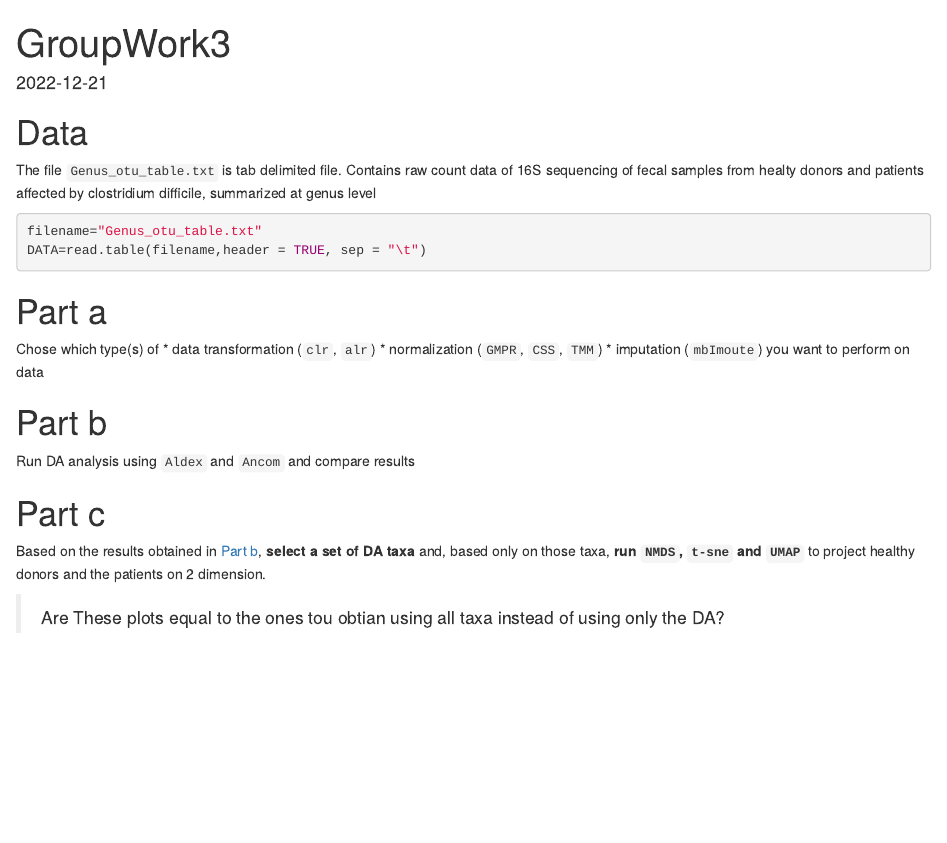
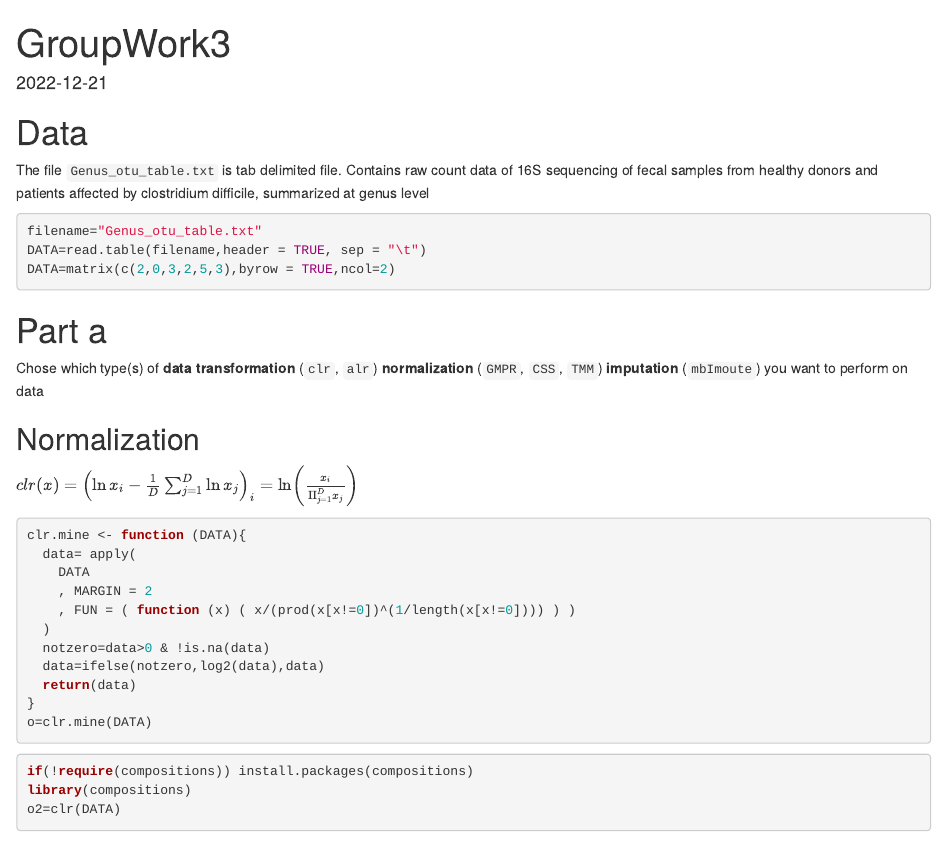
Before and after one commit to Computational-Genomics-Group/Projects-of-Computational-Genomics, an R Markdown document (Project3/GroupWork3.Rmd): the page in a window 1100 px wide, from its top. Rendered offline with R 4.5, knitr and Pandoc, with nearby package versions; some code elsewhere in the file could not run offline.

Commit message:
clr implemented but not working?

````diff
--- a/Project3/GroupWork3.Rmd
+++ b/Project3/GroupWork3.Rmd
@@ -10,23 +10,48 @@ knitr::opts_chunk$set(echo = TRUE)
 
 # Data
 
-The file `Genus_otu_table.txt` is tab delimited file. Contains raw count data of 16S sequencing of fecal samples from healty donors and patients affected by clostridium difficile, summarized at genus level
+The file `Genus_otu_table.txt` is tab delimited file. Contains raw count data of 16S sequencing of fecal samples from healthy donors and patients affected by clostridium difficile, summarized at genus level
 
 ```{r}
 filename="Genus_otu_table.txt"
 DATA=read.table(filename,header = TRUE, sep = "\t")
+DATA=matrix(c(2,0,3,2,5,3),byrow = TRUE,ncol=2)
 ```
 
 # Part a
 
-Chose which type(s) of \* data transformation (`clr`, `alr`) \* normalization (`GMPR`, `CSS`, `TMM`) \* imputation (`mbImoute`) you want to perform on data
+Chose which type(s) of **data transformation** (`clr`, `alr`) **normalization** (`GMPR`, `CSS`, `TMM`) **imputation** (`mbImoute`) you want to perform on data
+
+## Normalization
+$clr(x)=\left(\ln x_i-\frac 1 D \sum_{j=1}^D\ln x_j\right)_i=\ln\left(\frac{x_i}{\Pi_{j=1}^Dx_j}\right)$
+```{r}
+clr.mine <- function (DATA){
+  data= apply(
+    DATA
+    , MARGIN = 2
+    , FUN = ( function (x) ( x/(prod(x[x!=0])^(1/length(x[x!=0]))) ) )
+  )
+  notzero=data>0 & !is.na(data)
+  data=ifelse(notzero,log2(data),data)
+  return(data)
+}
+o=clr.mine(DATA)
+```
+
+```{r}
+if(!require(compositions)) install.packages(compositions)
+library(compositions)
+o2=clr(DATA)
+```
+
+
 
 # Part b
 
-Run DA analysis using `Aldex` and `Ancom` and compare results
+Run **DA analysis** using `Aldex` and `Ancom` and **compare results**
 
 # Part c
 
 Based on the results obtained in [Part b](Part%20b), **select a set of DA taxa** and, based only on those taxa, **run `NMDS`, `t-sne` and `UMAP`** to project healthy donors and the patients on 2 dimension.
 
-> Are These plots equal to the ones tou obtian using all taxa instead of using only the DA?
+> Are These plots equal to the ones obtained using all taxa instead of using only the DA?
````
